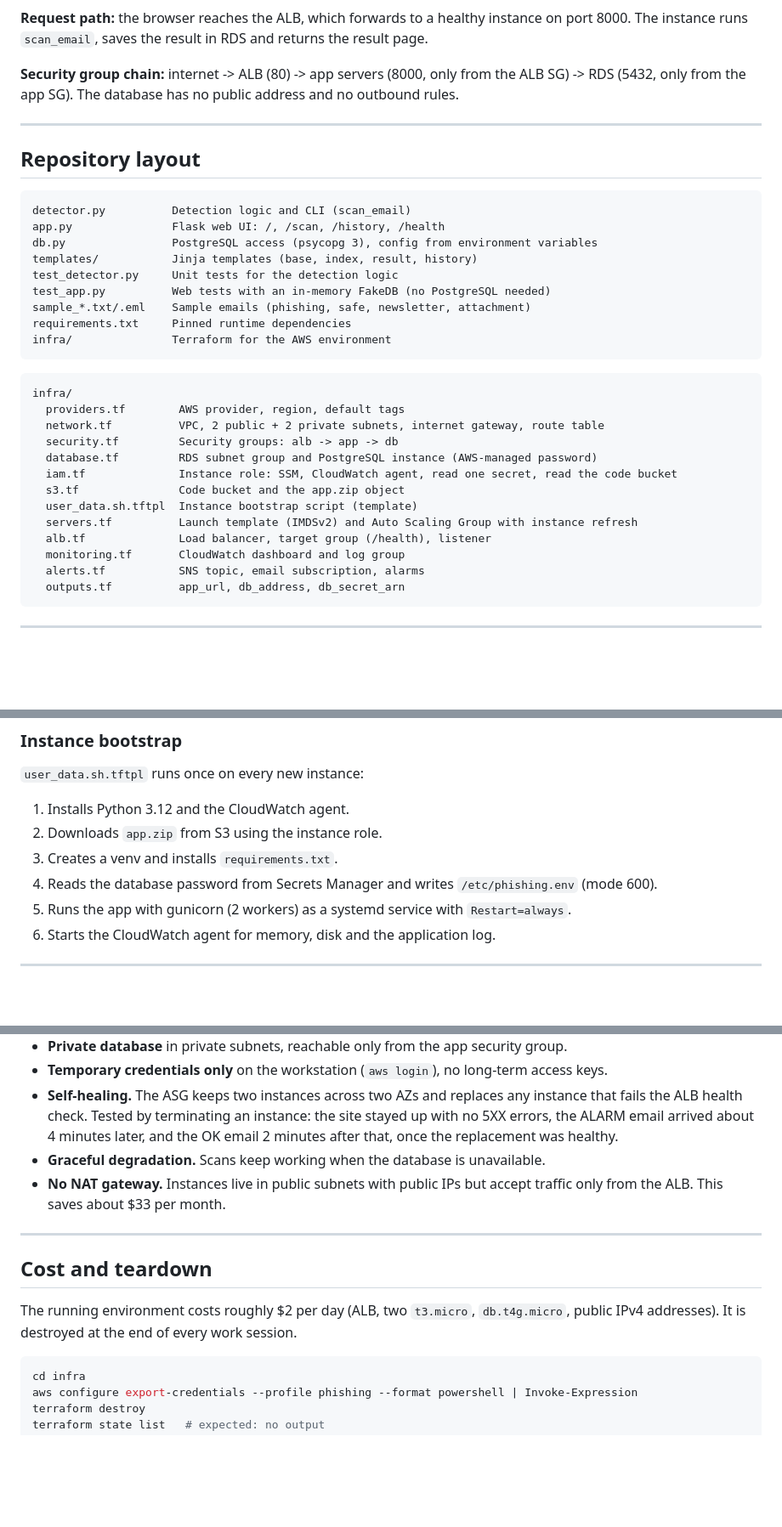
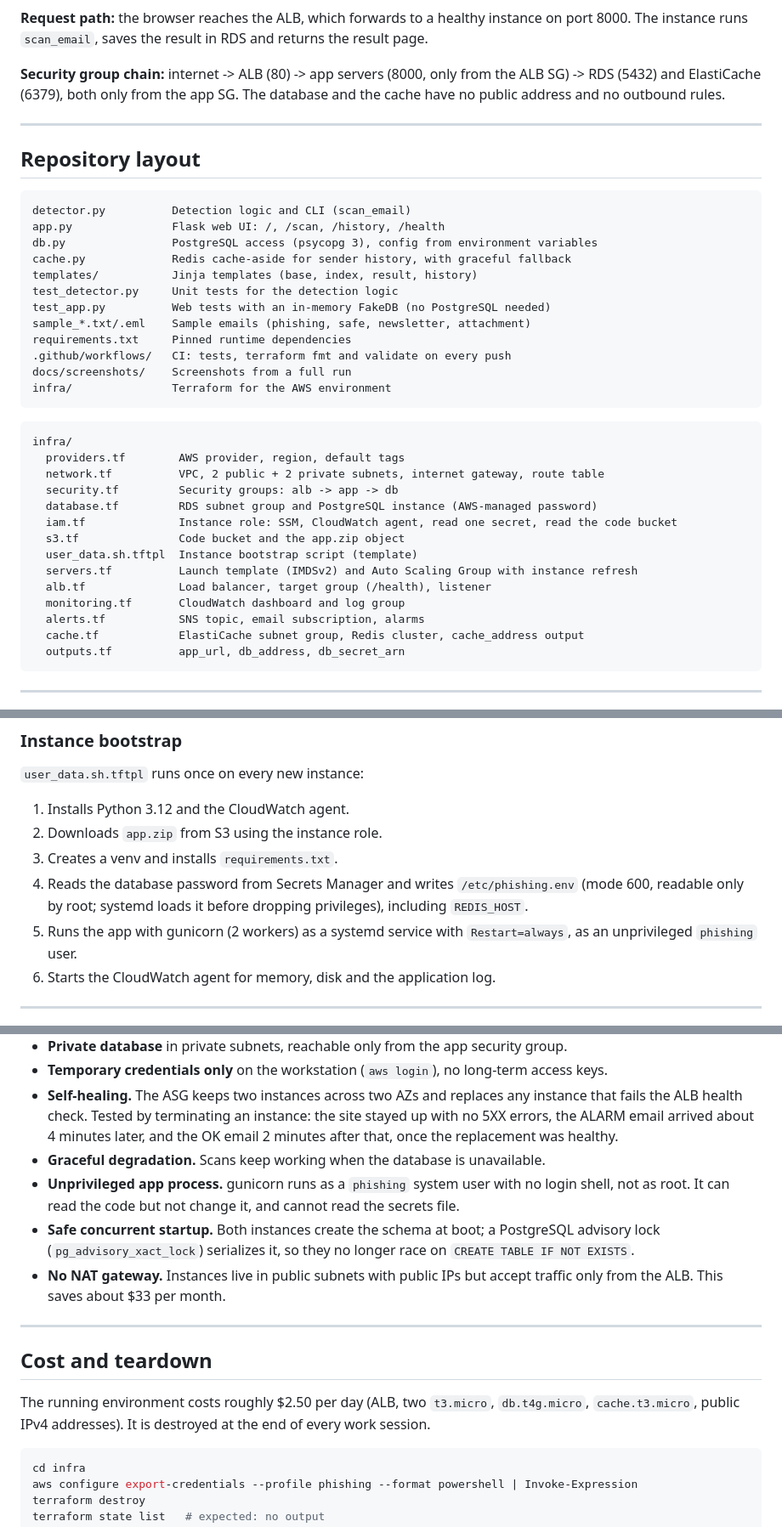
Before and after one commit to PaztalM/phishing-detector, a Markdown page: README.md, 3 parts joined by grey strips. Shown at 85% size. GitHub-like rendering; blank space fills up the shorter version.

````diff
--- a/README.md
+++ b/README.md
@@ -38,8 +42,8 @@ flowchart LR
 **Request path:** the browser reaches the ALB, which forwards to a healthy instance on port 8000.
 The instance runs `scan_email`, saves the result in RDS and returns the result page.
 
-**Security group chain:** internet -> ALB (80) -> app servers (8000, only from the ALB SG) -> RDS (5432, only from the app SG).
-The database has no public address and no outbound rules.
+**Security group chain:** internet -> ALB (80) -> app servers (8000, only from the ALB SG) -> RDS (5432) and ElastiCache (6379), both only from the app SG.
+The database and the cache have no public address and no outbound rules.
 
 ---
 
@@ -49,11 +53,14 @@ The database has no public address and no outbound rules.
 detector.py          Detection logic and CLI (scan_email)
 app.py               Flask web UI: /, /scan, /history, /health
 db.py                PostgreSQL access (psycopg 3), config from environment variables
+cache.py             Redis cache-aside for sender history, with graceful fallback
 templates/           Jinja templates (base, index, result, history)
 test_detector.py     Unit tests for the detection logic
 test_app.py          Web tests with an in-memory FakeDB (no PostgreSQL needed)
 sample_*.txt/.eml    Sample emails (phishing, safe, newsletter, attachment)
 requirements.txt     Pinned runtime dependencies
+.github/workflows/   CI: tests, terraform fmt and validate on every push
+docs/screenshots/    Screenshots from a full run
 infra/               Terraform for the AWS environment
 ```
 
@@ -70,6 +77,7 @@ infra/
   alb.tf              Load balancer, target group (/health), listener
   monitoring.tf       CloudWatch dashboard and log group
   alerts.tf           SNS topic, email subscription, alarms
+  cache.tf            ElastiCache subnet group, Redis cluster, cache_address output
   outputs.tf          app_url, db_address, db_secret_arn
 ```
 
@@ -177,8 +202,8 @@ terraform apply tfplan
 1. Installs Python 3.12 and the CloudWatch agent.
 2. Downloads `app.zip` from S3 using the instance role.
 3. Creates a venv and installs `requirements.txt`.
-4. Reads the database password from Secrets Manager and writes `/etc/phishing.env` (mode 600).
-5. Runs the app with gunicorn (2 workers) as a systemd service with `Restart=always`.
+4. Reads the database password from Secrets Manager and writes `/etc/phishing.env` (mode 600, readable only by root; systemd loads it before dropping privileges), including `REDIS_HOST`.
+5. Runs the app with gunicorn (2 workers) as a systemd service with `Restart=always`, as an unprivileged `phishing` user.
 6. Starts the CloudWatch agent for memory, disk and the application log.
 
 ---
@@ -227,13 +280,15 @@ Instead, every scan logs `saved=True/False`, and the dashboard counts `saved=Fal
 - **Temporary credentials only** on the workstation (`aws login`), no long-term access keys.
 - **Self-healing.** The ASG keeps two instances across two AZs and replaces any instance that fails the ALB health check. Tested by terminating an instance: the site stayed up with no 5XX errors, the ALARM email arrived about 4 minutes later, and the OK email 2 minutes after that, once the replacement was healthy.
 - **Graceful degradation.** Scans keep working when the database is unavailable.
+- **Unprivileged app process.** gunicorn runs as a `phishing` system user with no login shell, not as root. It can read the code but not change it, and cannot read the secrets file.
+- **Safe concurrent startup.** Both instances create the schema at boot; a PostgreSQL advisory lock (`pg_advisory_xact_lock`) serializes it, so they no longer race on `CREATE TABLE IF NOT EXISTS`.
 - **No NAT gateway.** Instances live in public subnets with public IPs but accept traffic only from the ALB. This saves about $33 per month.
 
 ---
 
 ## Cost and teardown
 
-The running environment costs roughly $2 per day (ALB, two `t3.micro`, `db.t4g.micro`, public IPv4 addresses). It is destroyed at the end of every work session.
+The running environment costs roughly $2.50 per day (ALB, two `t3.micro`, `db.t4g.micro`, `cache.t3.micro`, public IPv4 addresses). It is destroyed at the end of every work session.
 
 ```powershell
 cd infra
````
Also changed, not shown: other parts of README.md (+67 -1 lines), docs/screenshots/11-ci.png (added), docs/screenshots/12-cache.png (added), docs/screenshots/13-hardening.png (added).
